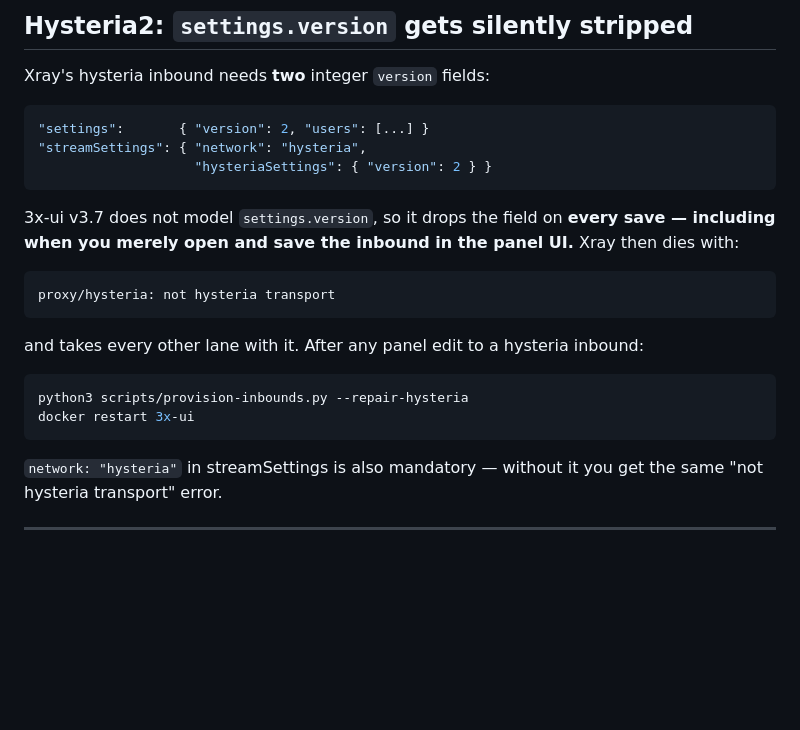
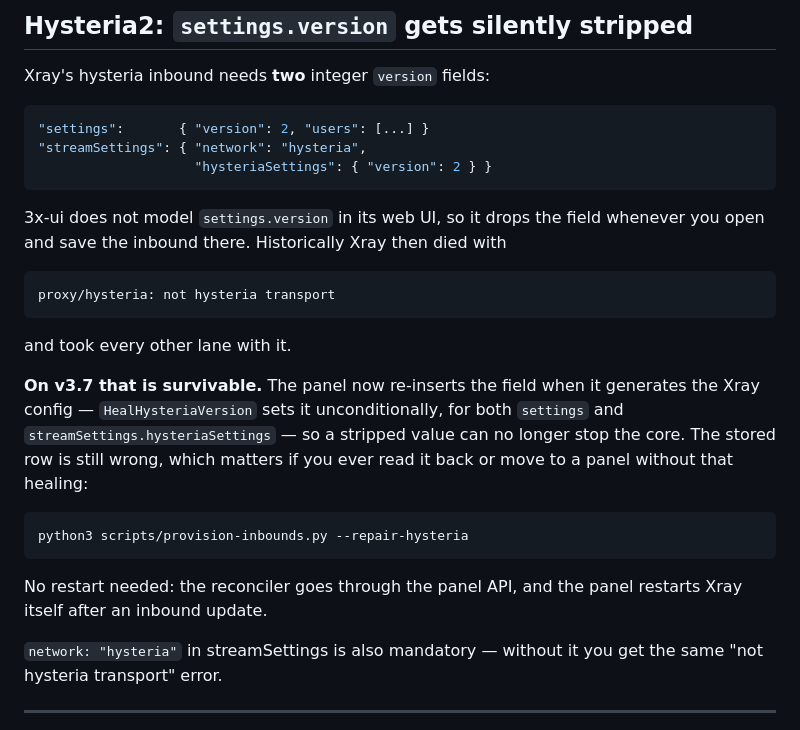
Before and after one commit to keshon/3xui-reality-stack, a Markdown page: docs/gotchas.md, the part around the change. GitHub-like rendering; blank space fills up the shorter version.

Commit message:
Correct the hysteria gotcha for 3x-ui v3.7
The panel now re-inserts settings.version when it generates the Xray config, so
a stripped field no longer stops the core. Keeping the stored row correct is
still worth doing; presenting it as the thing standing between you and a dead
server is no longer true.

Co-Authored-By: Claude Opus 5 <noreply@anthropic.com>

````diff
--- a/docs/gotchas.md
+++ b/docs/gotchas.md
@@ -162,20 +162,27 @@ Xray's hysteria inbound needs **two** integer `version` fields:
                     "hysteriaSettings": { "version": 2 } }
 ```
 
-3x-ui v3.7 does not model `settings.version`, so it drops the field on **every
-save — including when you merely open and save the inbound in the panel UI.**
-Xray then dies with:
+3x-ui does not model `settings.version` in its web UI, so it drops the field
+whenever you open and save the inbound there. Historically Xray then died with
 
 ```
 proxy/hysteria: not hysteria transport
 ```
 
-and takes every other lane with it. After any panel edit to a hysteria inbound:
+and took every other lane with it.
+
+**On v3.7 that is survivable.** The panel now re-inserts the field when it
+generates the Xray config — `HealHysteriaVersion` sets it unconditionally, for
+both `settings` and `streamSettings.hysteriaSettings` — so a stripped value can
+no longer stop the core. The stored row is still wrong, which matters if you
+ever read it back or move to a panel without that healing:
 
 ```bash
 python3 scripts/provision-inbounds.py --repair-hysteria
-docker restart 3x-ui
 ```
+
+No restart needed: the reconciler goes through the panel API, and the panel
+restarts Xray itself after an inbound update.
 
 `network: "hysteria"` in streamSettings is also mandatory — without it you get
 the same "not hysteria transport" error.
````
Also changed, not shown: README.md (+3 -2 lines).
